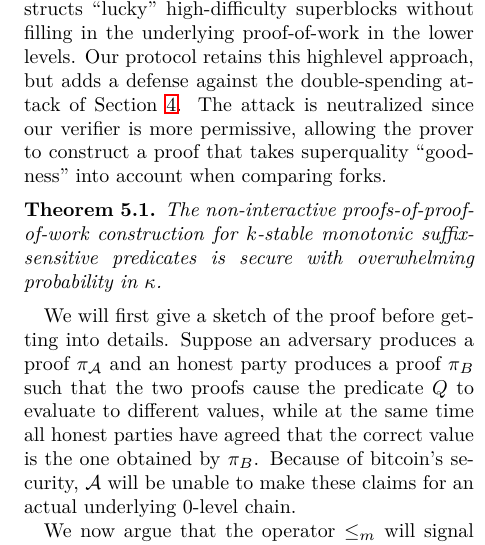
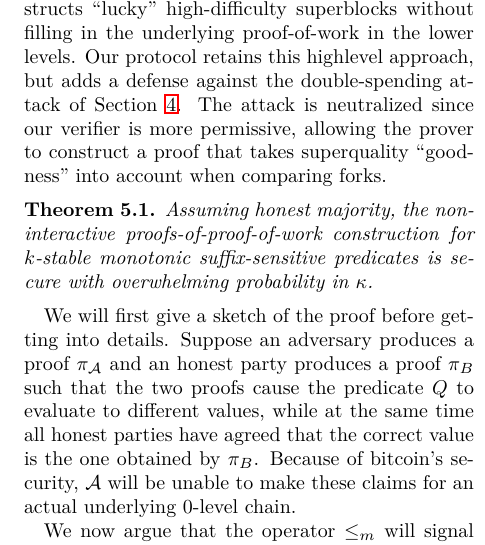
Before and after one commit to dionyziz/popow, a LaTeX document (whitepaper/nipopows.tex, which reads whitepaper/security.tex): part of one column of page 10 of 26, cut so that both start at the same text. Compiled offline with pdfLaTeX; a LaTeX package or settings file that is missing is left out.

Commit message:
Honest majority is a precondition on security

```diff
--- a/whitepaper/security.tex
+++ b/whitepaper/security.tex
@@ -13,9 +13,9 @@ verifier is more permissive, allowing the prover to construct a proof that takes
 
 \begin{restatable}{theorem}{restateThmSecurity}
     \label{thm.security}
-    The non-interactive proofs-of-proof-of-work construction for $k$-stable
-    monotonic suffix-sensitive predicates is secure with overwhelming
-    probability in $\kappa$.
+    Assuming honest majority, the non-interactive proofs-of-proof-of-work
+    construction for $k$-stable monotonic suffix-sensitive predicates is secure
+    with overwhelming probability in $\kappa$.
 \end{restatable}
 
 We will first give a sketch of the proof before getting into
```
